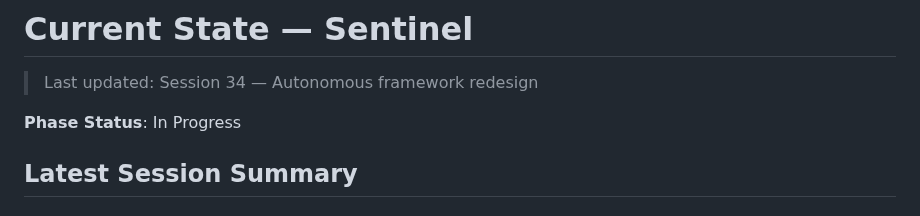
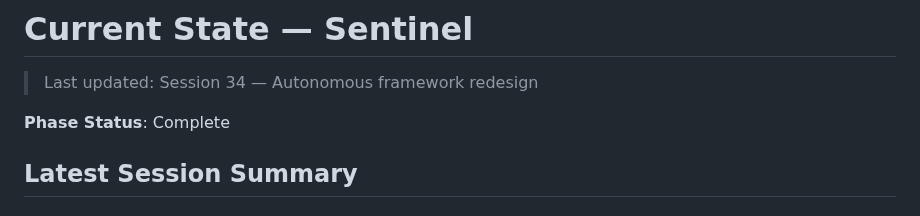
Before and after one commit to jcentner/sentinel, a Markdown page: roadmap/CURRENT-STATE.md, the part around the change. GitHub-like rendering.

Commit message:
chore(roadmap): mark framework redesign phase complete

```diff
--- a/roadmap/CURRENT-STATE.md
+++ b/roadmap/CURRENT-STATE.md
@@ -2,7 +2,7 @@
 
 > Last updated: Session 34 — Autonomous framework redesign
 
-**Phase Status**: In Progress
+**Phase Status**: Complete
 
 ## Latest Session Summary
 
```
